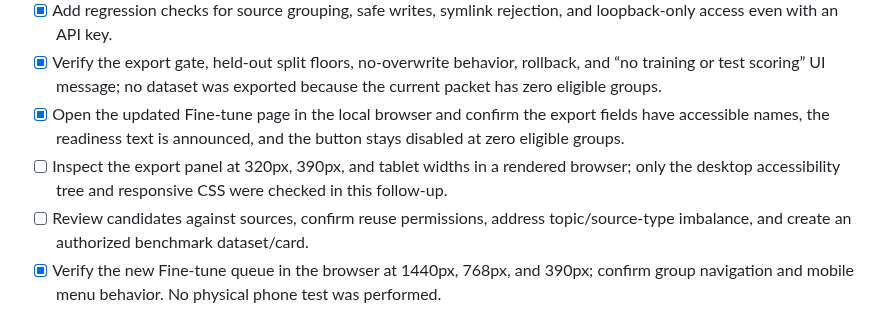
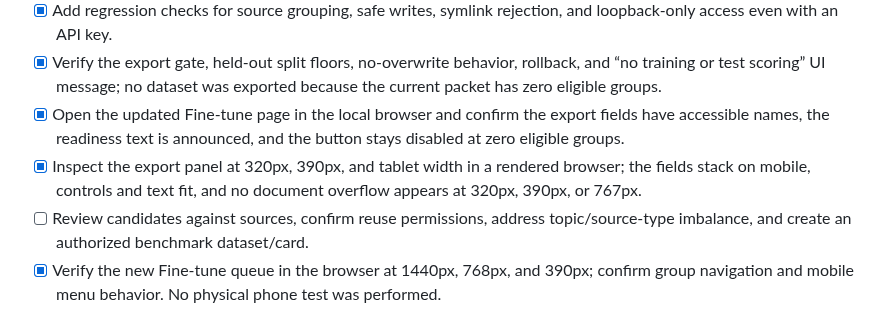
Before and after one commit to arjeetanand/PromptMesh, a Markdown page: CHECKLIST.md, the part around the change. GitHub-like rendering.

```diff
--- a/CHECKLIST.md
+++ b/CHECKLIST.md
@@ -98,7 +98,7 @@
 - [x] Add regression checks for source grouping, safe writes, symlink rejection, and loopback-only access even with an API key.
 - [x] Verify the export gate, held-out split floors, no-overwrite behavior, rollback, and “no training or test scoring” UI message; no dataset was exported because the current packet has zero eligible groups.
 - [x] Open the updated Fine-tune page in the local browser and confirm the export fields have accessible names, the readiness text is announced, and the button stays disabled at zero eligible groups.
-- [ ] Inspect the export panel at 320px, 390px, and tablet widths in a rendered browser; only the desktop accessibility tree and responsive CSS were checked in this follow-up.
+- [x] Inspect the export panel at 320px, 390px, and tablet width in a rendered browser; the fields stack on mobile, controls and text fit, and no document overflow appears at 320px, 390px, or 767px.
 - [ ] Review candidates against sources, confirm reuse permissions, address topic/source-type imbalance, and create an authorized benchmark dataset/card.
 - [x] Verify the new Fine-tune queue in the browser at 1440px, 768px, and 390px; confirm group navigation and mobile menu behavior. No physical phone test was performed.
 - [x] Audit the live candidate-review form: all visible controls are named, tab order is logical, status regions and heading structure are present, key text contrast is at least 4.5:1, and there is no horizontal overflow at 320px, 390px, 768px, 1024px, or 1440px.
```
Also changed, not shown: HANDOFF.md (+1 -1 lines).
